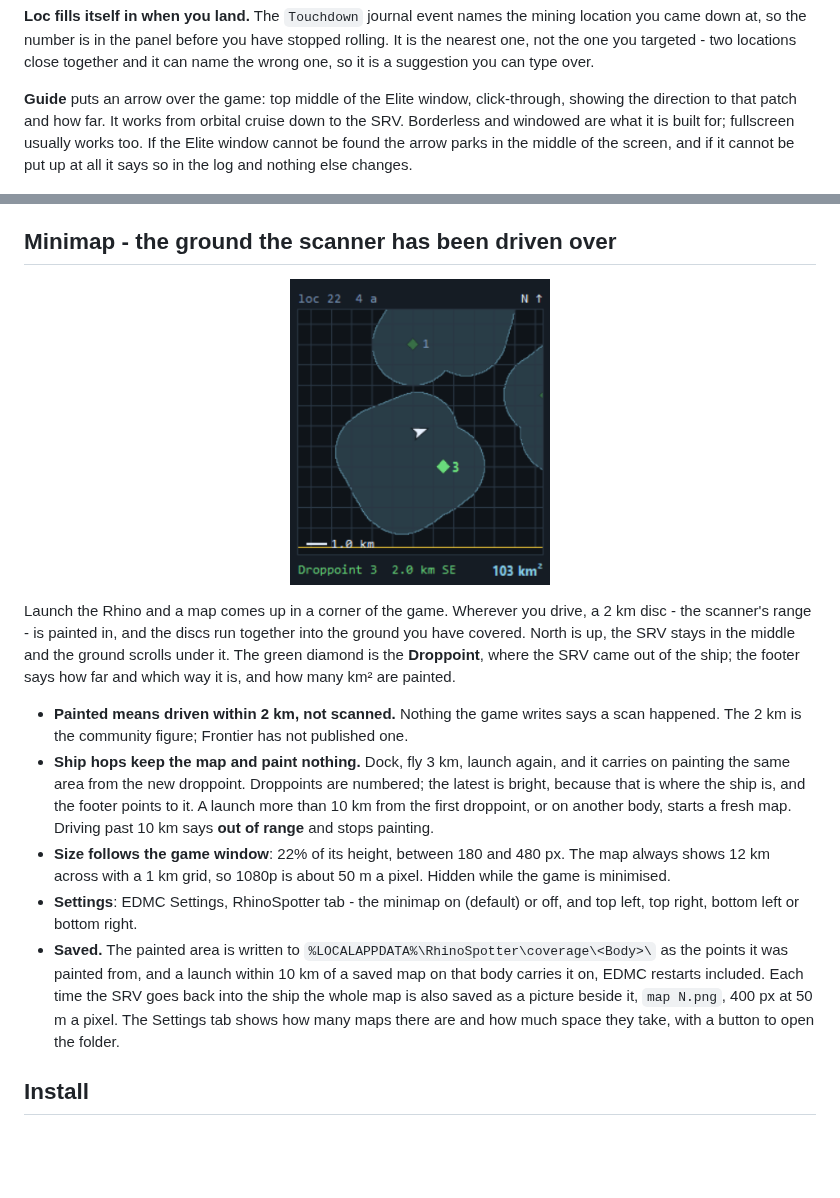
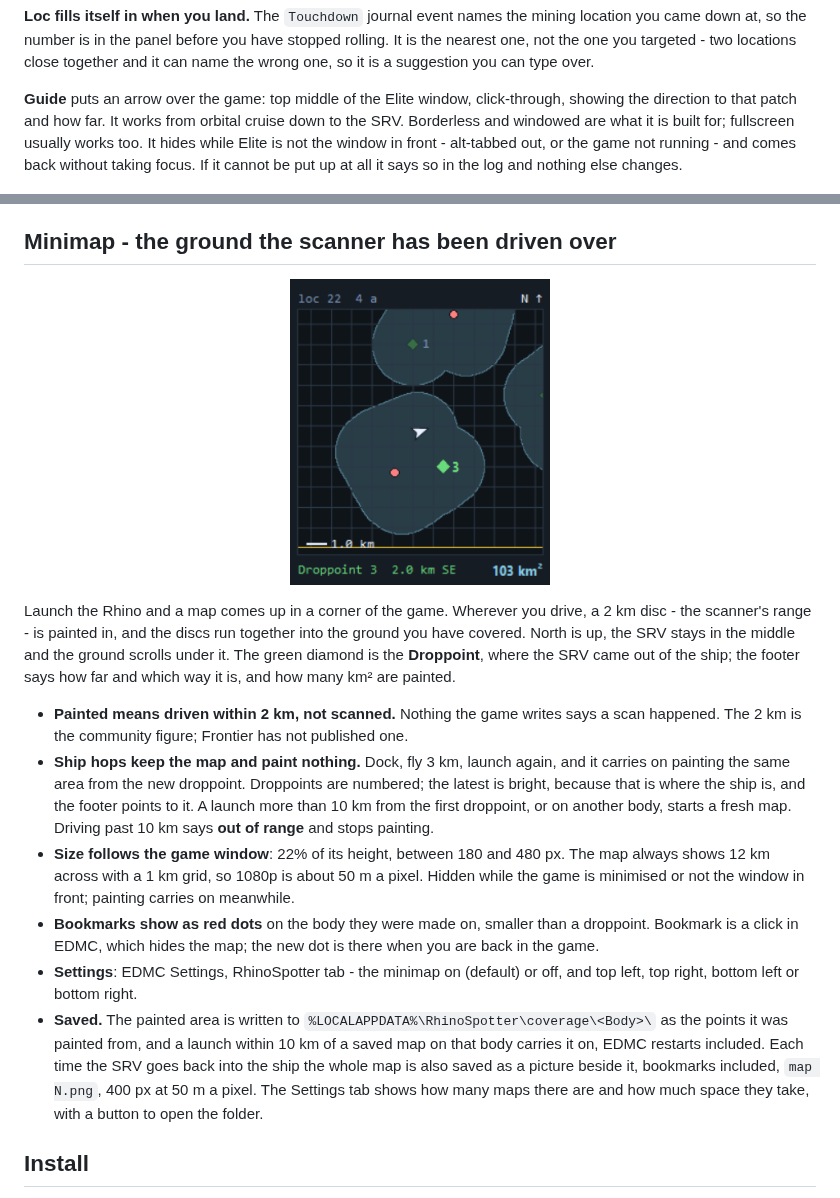
Before and after one commit to Fumlop/EDRhinoSpotter, a Markdown page: README.md, 2 parts joined by grey strips. Rendered like a GitHub page; pictures changed too: docs/minimap.png; blank space fills up the shorter version.

```diff
--- a/README.md
+++ b/README.md
@@ -49,9 +49,10 @@ you can type over.
 **Guide** puts an arrow over the game: top middle of the Elite window,
 click-through, showing the direction to that patch and how far. It works from
 orbital cruise down to the SRV. Borderless and windowed are what it is built
-for; fullscreen usually works too. If the Elite window cannot be found the
-arrow parks in the middle of the screen, and if it cannot be put up at all it
-says so in the log and nothing else changes.
+for; fullscreen usually works too. It hides while Elite is not the window in
+front - alt-tabbed out, or the game not running - and comes back without
+taking focus. If it cannot be put up at all it says so in the log and nothing
+else changes.
 
 <p align="center">
   <img src="docs/guide.png" width="260"
@@ -166,15 +167,18 @@ which way it is, and how many km² are painted.
   range** and stops painting.
 - **Size follows the game window**: 22% of its height, between 180 and 480 px.
   The map always shows 12 km across with a 1 km grid, so 1080p is about 50 m a
-  pixel. Hidden
-  while the game is minimised.
+  pixel. Hidden while the game is minimised or not the window in front;
+  painting carries on meanwhile.
+- **Bookmarks show as red dots** on the body they were made on, smaller than a
+  droppoint. Bookmark is a click in EDMC, which hides the map; the new dot is
+  there when you are back in the game.
 - **Settings**: EDMC Settings, RhinoSpotter tab - the minimap on (default) or
   off, and top left, top right, bottom left or bottom right.
 - **Saved.** The painted area is written to
   `%LOCALAPPDATA%\RhinoSpotter\coverage\<Body>\` as the points it was painted
   from, and a launch within 10 km of a saved map on that body carries it on,
   EDMC restarts included. Each time the SRV goes back into the ship the whole
-  map is also saved as a picture beside it, `map N.png`, 400 px at 50 m a
+  map is also saved as a picture beside it, bookmarks included, `map N.png`, 400 px at 50 m a
   pixel. The Settings tab shows how many maps there are and how much space
   they take, with a button to open the folder.
 
```
Also changed, not shown: CHANGELOG.md (+19 -0 lines), structure.md (+7 -2 lines), 6 other files.
